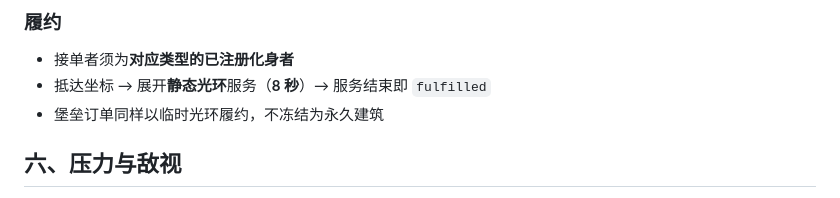
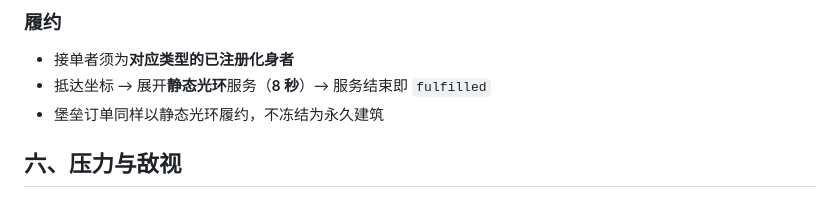
Before and after one commit to jk9988610/Mira, a Markdown page: docs/AVATAR_SYSTEM.md, the part around the change. GitHub-like rendering.

Commit message:
docs: 堡垒订单静态光环描述
Co-authored-by: jk9988610 <jk9988610@users.noreply.github.com>

```diff
--- a/docs/AVATAR_SYSTEM.md
+++ b/docs/AVATAR_SYSTEM.md
@@ -64,7 +64,7 @@
 
 - 接单者须为**对应类型的已注册化身者**
 - 抵达坐标 → 展开**静态光环**服务（**8 秒**）→ 服务结束即 `fulfilled`
-- 堡垒订单同样以临时光环履约，不冻结为永久建筑
+- 堡垒订单同样以静态光环履约，不冻结为永久建筑
 
 ## 六、压力与敌视
 
```
